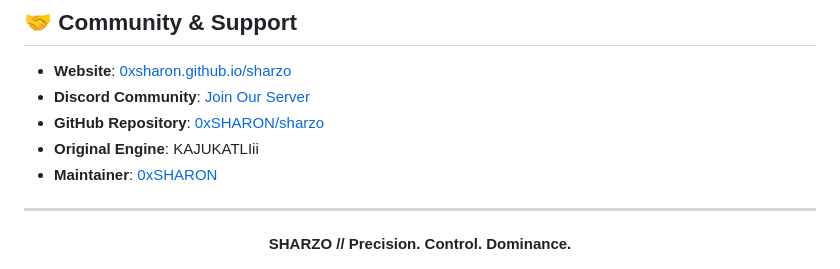
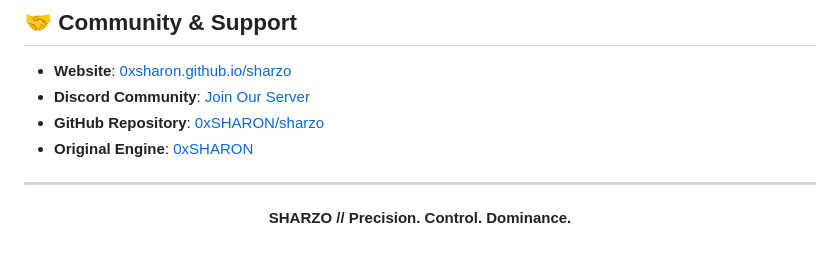
Before and after one commit to 0xSHARON/sharzo, a Markdown page: README.md, the part around the change. GitHub-like rendering.

Commit message:
Update maintainer and original engine details in README
Updated the maintainer information and original engine reference in the README.

```diff
--- a/README.md
+++ b/README.md
@@ -213,8 +213,8 @@ sharzo/
 * **Website**: [0xsharon.github.io/sharzo](https://0xsharon.github.io/sharzo/)
 * **Discord Community**: [Join Our Server](https://discord.gg/Vyq2hC6BuN)
 * **GitHub Repository**: [0xSHARON/sharzo](https://github.com/0xSHARON/sharzo)
-* **Original Engine**: KAJUKATLIii
-* **Maintainer**: [0xSHARON](https://github.com/0xSHARON)
+* **Original Engine**:  [0xSHARON](https://github.com/0xSHARON)
+
 
 ---
 
```
